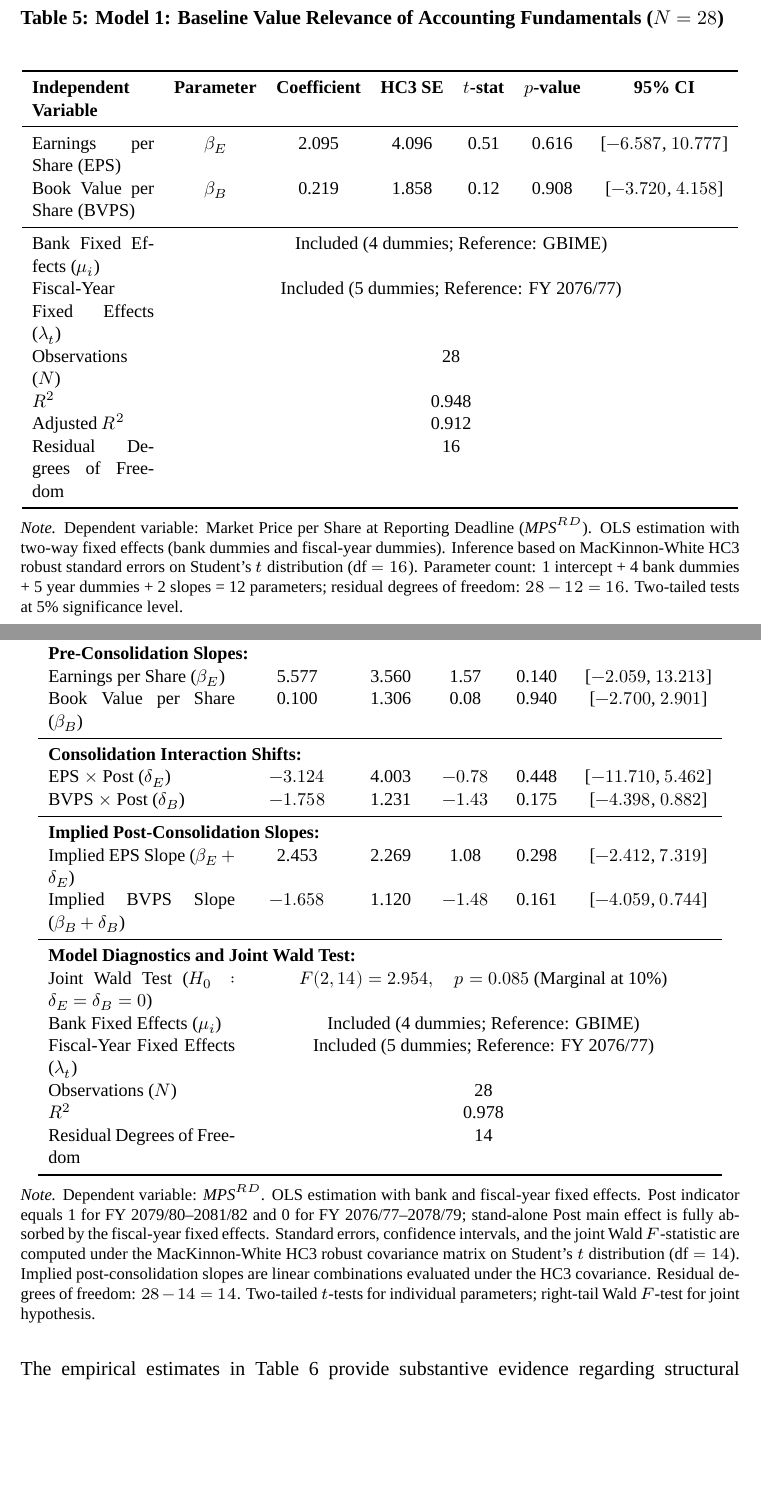
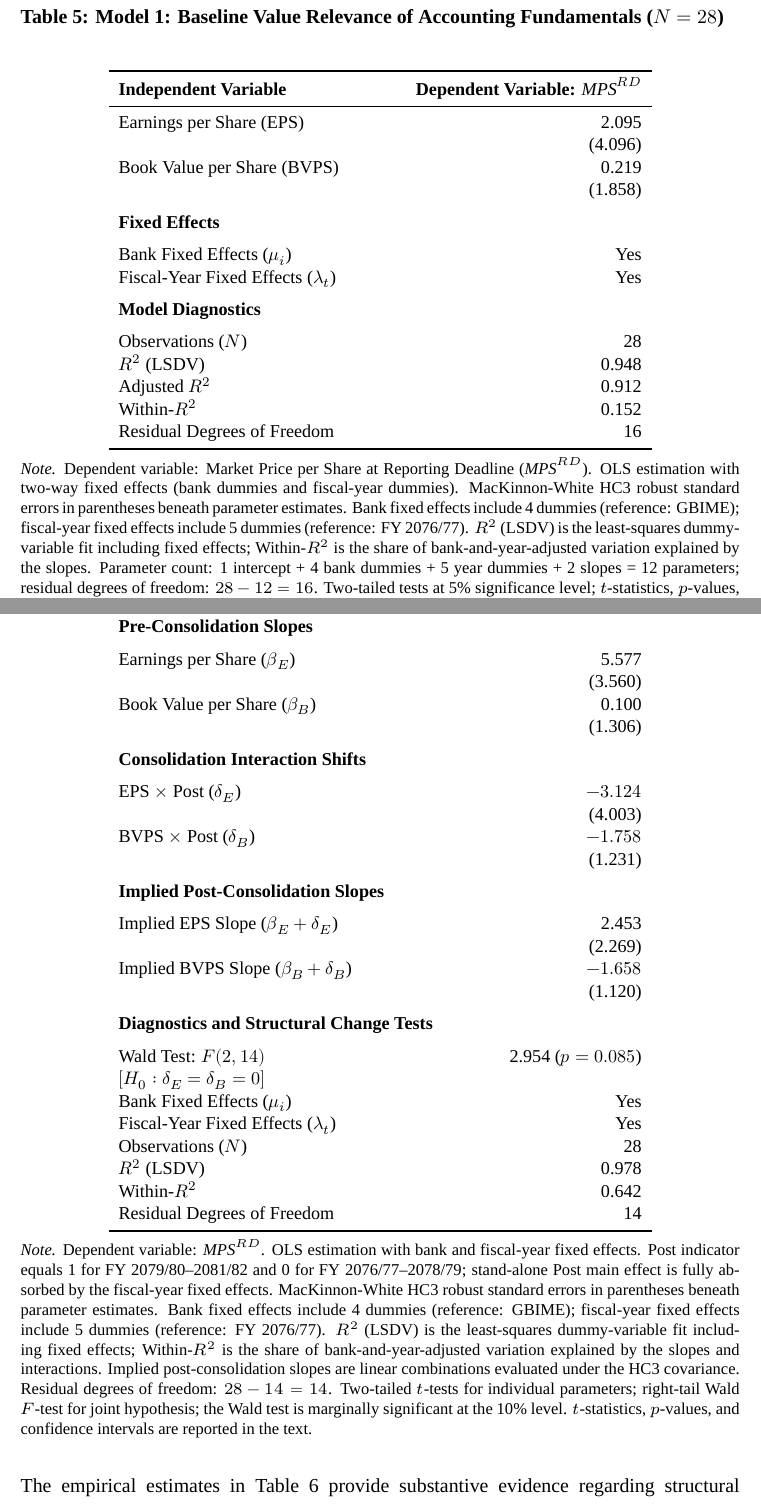
Before and after one commit to Luke23-45/verbose-chainsaw, a LaTeX thesis (src/thesis/main.tex, which reads src/thesis/chapters/chapter_04_results_and_discussion.tex): two parts of pages 82 and 84 of 128 before the commit and two parts of pages 82 and 84 of 129 after it, joined at a grey line, cut so that both start at the same text, the shorter picture padded with empty space. Compiled offline with XeLaTeX; a missing font is replaced by an installed copy or a similar font.

Commit message:
Tables 5-11 readability, alignment, and row-gap fixes
Format-only changes to the thesis tables, verified through full builds v5-v15 (128 pages, 0 errors, 0 undefined):
- Tables 12-13: fixed critical margin overflows with two-line headers and a fixed-width Audit column
- Table 7: rebalanced columns and added inter-row gaps
- Tables 5-6: APA parentheses redesign, narrowed centered layout, right-aligned values, restructured Wald row, header colons removed
- Tables 7-11: uniform inter-row gaps so wrapped descriptions read as distinct rows
- Removed 14 redundant local captionsetup lines identical to the global setting
No numbers, wording, or citation keys changed.

```diff
--- a/src/thesis/chapters/chapter_04_results_and_discussion.tex
+++ b/src/thesis/chapters/chapter_04_results_and_discussion.tex
@@ -171,29 +169,36 @@ Table~\ref{tab:t3_model1} reports the parameter estimates, standard errors, $t$-
 \begin{table}[!htbp]
 \centering
 \small
-\captionsetup{font={normalsize,bf},justification=justified,singlelinecheck=false}
 \caption{Model 1: Baseline Value Relevance of Accounting Fundamentals ($N = 28$)}
 \label{tab:t3_model1}
-\begin{tabular}{p{0.17\textwidth}cccccc}
+\begin{tabular}{>{\raggedright\arraybackslash}p{0.38\textwidth}>{\raggedleft\arraybackslash}p{0.32\textwidth}}
 \toprule
-\textbf{Independent Variable} & \textbf{Parameter} & \textbf{Coefficient} & \textbf{HC3 SE} & \textbf{$t$-stat} & \textbf{$p$-value} & \textbf{95\% CI} \\
+\textbf{Independent Variable} & \textbf{Dependent Variable: $\mathit{MPS}^{RD}$} \\
 \midrule
-Earnings per Share (EPS) & $\beta_E$ & 2.095 & 4.096 & 0.51 & 0.616 & [$-6.587$, $10.777$] \\
-Book Value per Share (BVPS) & $\beta_B$ & 0.219 & 1.858 & 0.12 & 0.908 & [$-3.720$, $4.158$] \\
-\midrule
-Bank Fixed Effects ($\mu_i$) & \multicolumn{6}{c}{Included (4 dummies; Reference: GBIME)} \\
-Fiscal-Year Fixed Effects ($\lambda_t$) & \multicolumn{6}{c}{Included (5 dummies; Reference: FY 2076/77)} \\
-Observations ($N$) & \multicolumn{6}{c}{28} \\
-$R^2$ & \multicolumn{6}{c}{0.948} \\
-Adjusted $R^2$ & \multicolumn{6}{c}{0.912} \\
-Residual Degrees of Freedom & \multicolumn{6}{c}{16} \\
+Earnings per Share (EPS) & 2.095 \\
+& (4.096) \\
+Book Value per Share (BVPS) & 0.219 \\
+& (1.858) \\
+\addlinespace
+\multicolumn{2}{l}{\textbf{Fixed Effects}} \\
+\addlinespace
+Bank Fixed Effects ($\mu_i$) & Yes \\
+Fiscal-Year Fixed Effects ($\lambda_t$) & Yes \\
+\addlinespace
+\multicolumn{2}{l}{\textbf{Model Diagnostics}} \\
+\addlinespace
+Observations ($N$) & 28 \\
+$R^2$ (LSDV) & 0.948 \\
+Adjusted $R^2$ & 0.912 \\
+Within-$R^2$ & 0.152 \\
+Residual Degrees of Freedom & 16 \\
 \bottomrule
 \end{tabular}
 
 \vspace{4pt}
 \begin{minipage}{\linewidth}
 \footnotesize
-\textit{Note.} Dependent variable: Market Price per Share at Reporting Deadline ($\mathit{MPS}^{RD}$). OLS estimation with two-way fixed effects (bank dummies and fiscal-year dummies). Inference based on MacKinnon-White HC3 robust standard errors on Student's $t$ distribution ($\text{df} = 16$). Parameter count: 1 intercept + 4 bank dummies + 5 year dummies + 2 slopes = 12 parameters; residual degrees of freedom: $28 - 12 = 16$. Two-tailed tests at 5\% significance level.
+\textit{Note.} Dependent variable: Market Price per Share at Reporting Deadline ($\mathit{MPS}^{RD}$). OLS estimation with two-way fixed effects (bank dummies and fiscal-year dummies). MacKinnon-White HC3 robust standard errors in parentheses beneath parameter estimates. Bank fixed effects include 4 dummies (reference: GBIME); fiscal-year fixed effects include 5 dummies (reference: FY 2076/77). $R^2$ (LSDV) is the least-squares dummy-variable fit including fixed effects; Within-$R^2$ is the share of bank-and-year-adjusted variation explained by the slopes. Parameter count: 1 intercept + 4 bank dummies + 5 year dummies + 2 slopes = 12 parameters; residual degrees of freedom: $28 - 12 = 16$. Two-tailed tests at 5\% significance level; $t$-statistics, $p$-values, and 95\% confidence intervals are reported in the text.
 \end{minipage}
 \end{table}
 
@@ -225,4 +229,4 @@ Table~\ref{tab:t4_model2} reports the estimation results for Model~2, including
 \caption{Model 2: Value Relevance Regime Shift Across Consolidation ($N = 28$)}
 \label{tab:t4_model2}
-\begin{tabular}{p{0.26\textwidth}ccccc}
+\begin{tabular}{>{\raggedright\arraybackslash}p{0.38\textwidth}>{\raggedleft\arraybackslash}p{0.32\textwidth}}
 \toprule
@@ -230,30 +234,41 @@ Table~\ref{tab:t4_model2} reports the estimation results for Model~2, including
 \midrule
-\multicolumn{6}{l}{\textbf{Pre-Consolidation Slopes:}} \\
-Earnings per Share ($\beta_E$) & 5.577 & 3.560 & 1.57 & 0.140 & [$-2.059$, $13.213$] \\
-Book Value per Share ($\beta_B$) & 0.100 & 1.306 & 0.08 & 0.940 & [$-2.700$, $2.901$] \\
-\midrule
-\multicolumn{6}{l}{\textbf{Consolidation Interaction Shifts:}} \\
-EPS $\times$ Post ($\delta_E$) & $-3.124$ & 4.003 & $-0.78$ & 0.448 & [$-11.710$, $5.462$] \\
-BVPS $\times$ Post ($\delta_B$) & $-1.758$ & 1.231 & $-1.43$ & 0.175 & [$-4.398$, $0.882$] \\
-\midrule
-\multicolumn{6}{l}{\textbf{Implied Post-Consolidation Slopes:}} \\
-Implied EPS Slope ($\beta_E + \delta_E$) & 2.453 & 2.269 & 1.08 & 0.298 & [$-2.412$, $7.319$] \\
-Implied BVPS Slope ($\beta_B + \delta_B$) & $-1.658$ & 1.120 & $-1.48$ & 0.161 & [$-4.059$, $0.744$] \\
-\midrule
-\multicolumn{6}{l}{\textbf{Model Diagnostics and Joint Wald Test:}} \\
-Joint Wald Test ($H_0: \delta_E = \delta_B = 0$) & \multicolumn{5}{c}{$F(2, 14) = 2.954, \quad p = 0.085$ (Marginal at 10\%)} \\
-Bank Fixed Effects ($\mu_i$) & \multicolumn{5}{c}{Included (4 dummies; Reference: GBIME)} \\
-Fiscal-Year Fixed Effects ($\lambda_t$) & \multicolumn{5}{c}{Included (5 dummies; Reference: FY 2076/77)} \\
-Observations ($N$) & \multicolumn{5}{c}{28} \\
-$R^2$ & \multicolumn{5}{c}{0.978} \\
-Residual Degrees of Freedom & \multicolumn{5}{c}{14} \\
+\multicolumn{2}{l}{\textbf{Pre-Consolidation Slopes}} \\
+\addlinespace
+Earnings per Share ($\beta_E$) & 5.577 \\
+& (3.560) \\
+Book Value per Share ($\beta_B$) & 0.100 \\
+& (1.306) \\
+\addlinespace
+\multicolumn{2}{l}{\textbf{Consolidation Interaction Shifts}} \\
+\addlinespace
+EPS $\times$ Post ($\delta_E$) & $-3.124$ \\
+& (4.003) \\
+BVPS $\times$ Post ($\delta_B$) & $-1.758$ \\
+& (1.231) \\
+\addlinespace
+\multicolumn{2}{l}{\textbf{Implied Post-Consolidation Slopes}} \\
+\addlinespace
+Implied EPS Slope ($\beta_E + \delta_E$) & 2.453 \\
+& (2.269) \\
+Implied BVPS Slope ($\beta_B + \delta_B$) & $-1.658$ \\
+& (1.120) \\
+\addlinespace
+\multicolumn{2}{l}{\textbf{Diagnostics and Structural Change Tests}} \\
+\addlinespace
+Wald Test: $F(2, 14)$ \newline $[H_0: \delta_E = \delta_B = 0]$ & 2.954 ($p = 0.085$) \\
+Bank Fixed Effects ($\mu_i$) & Yes \\
+Fiscal-Year Fixed Effects ($\lambda_t$) & Yes \\
+Observations ($N$) & 28 \\
+$R^2$ (LSDV) & 0.978 \\
+Within-$R^2$ & 0.642 \\
+Residual Degrees of Freedom & 14 \\
 \bottomrule
 \end{tabular}
 
 \vspace{4pt}
 \begin{minipage}{\linewidth}
 \footnotesize
-\textit{Note.} Dependent variable: $\mathit{MPS}^{RD}$. OLS estimation with bank and fiscal-year fixed effects. Post indicator equals 1 for FY 2079/80--2081/82 and 0 for FY 2076/77--2078/79; stand-alone Post main effect is fully absorbed by the fiscal-year fixed effects. Standard errors, confidence intervals, and the joint Wald $F$-statistic are computed under the MacKinnon-White HC3 robust covariance matrix on Student's $t$ distribution ($\text{df} = 14$). Implied post-consolidation slopes are linear combinations evaluated under the HC3 covariance. Residual degrees of freedom: $28 - 14 = 14$. Two-tailed $t$-tests for individual parameters; right-tail Wald $F$-test for joint hypothesis.
+\textit{Note.} Dependent variable: $\mathit{MPS}^{RD}$. OLS estimation with bank and fiscal-year fixed effects. Post indicator equals 1 for FY 2079/80--2081/82 and 0 for FY 2076/77--2078/79; stand-alone Post main effect is fully absorbed by the fiscal-year fixed effects. MacKinnon-White HC3 robust standard errors in parentheses beneath parameter estimates. Bank fixed effects include 4 dummies (reference: GBIME); fiscal-year fixed effects include 5 dummies (reference: FY 2076/77). $R^2$ (LSDV) is the least-squares dummy-variable fit including fixed effects; Within-$R^2$ is the share of bank-and-year-adjusted variation explained by the slopes and interactions. Implied post-consolidation slopes are linear combinations evaluated under the HC3 covariance. Residual degrees of freedom: $28 - 14 = 14$. Two-tailed $t$-tests for individual parameters; right-tail Wald $F$-test for joint hypothesis; the Wald test is marginally significant at the 10\% level. $t$-statistics, $p$-values, and confidence intervals are reported in the text.
 \end{minipage}
 \end{table}
 
```
Also changed, not shown: src/thesis/appendices/appendix_a.tex (+3 -3 lines), src/thesis/appendices/appendix_b.tex (+1 -2 lines), src/thesis/chapters/chapter_02_literature_review.tex (+0 -1 lines), src/thesis/chapters/chapter_03_research_methodology.tex (+0 -2 lines), src/thesis/chapters/chapter_05_summary_and_conclusion.tex (+3 -1 lines), src/thesis/chapters/chapter_04_results_and_discussion.tex (37 more changed lines).
